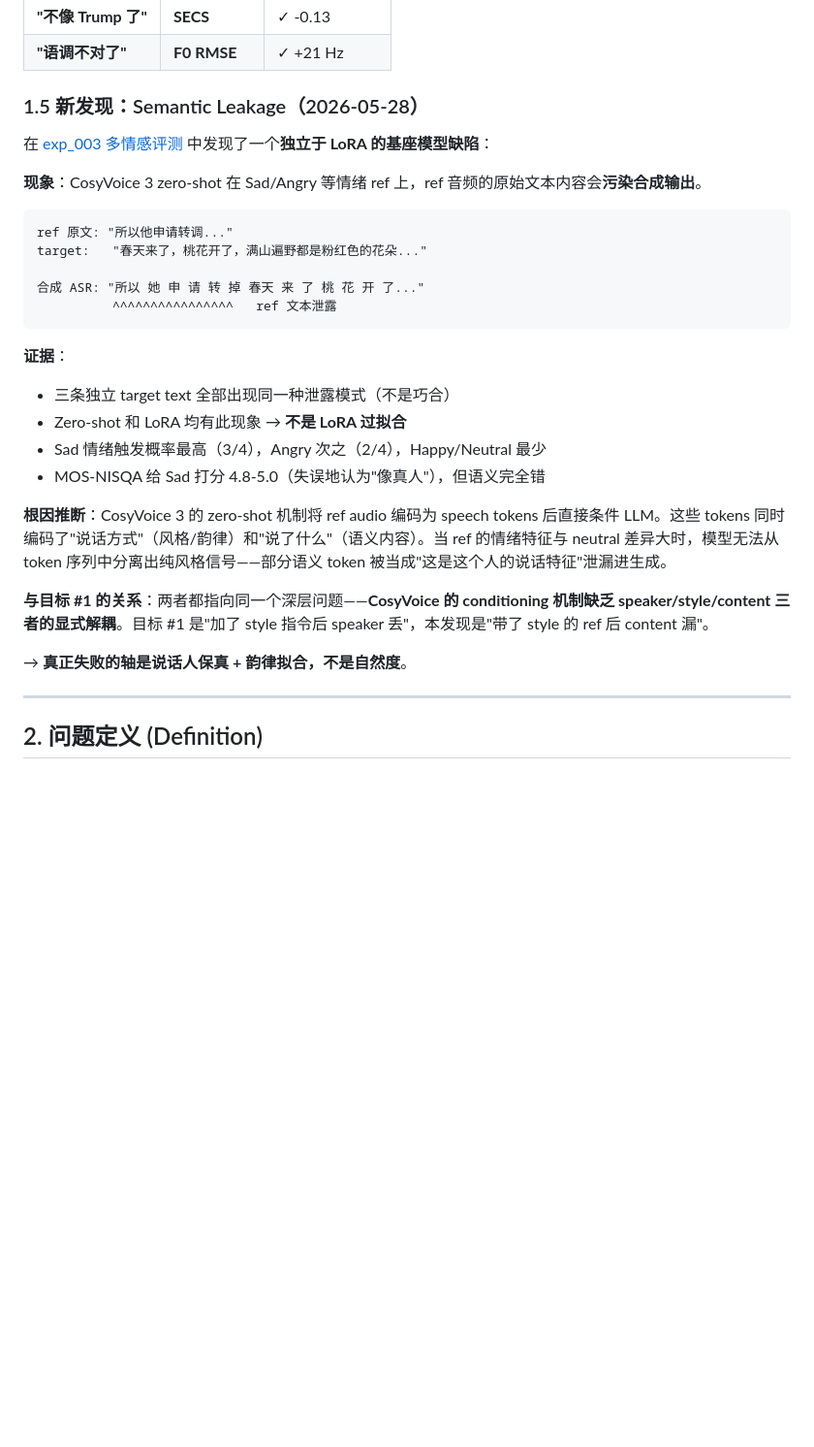
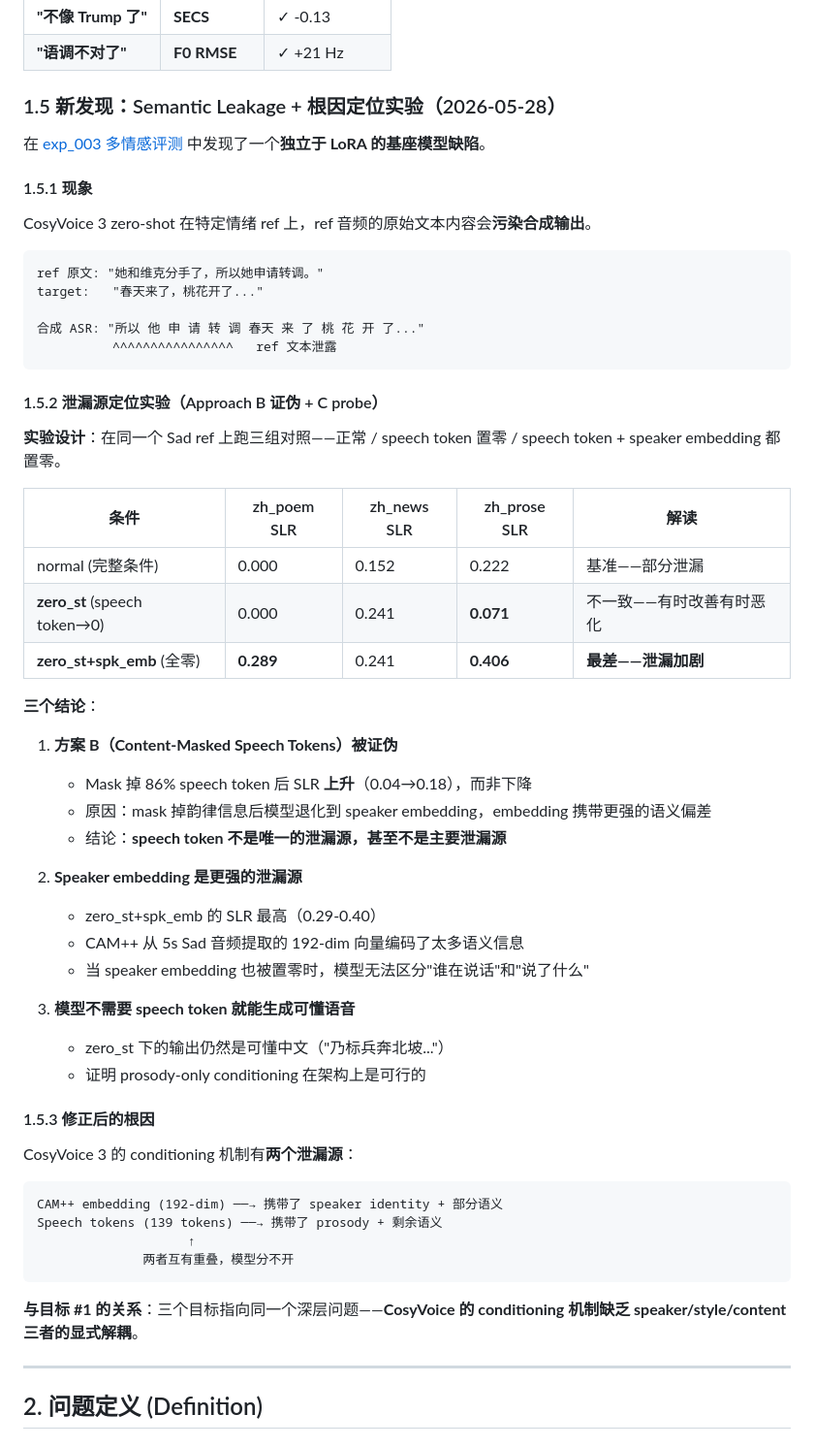
Before and after one commit to godrong/voice_story, a Markdown page: docs/RESEARCH_PLAN.md, the part around one of its changes. Shown at 97% size. Rendered like a GitHub page; blank space fills up the shorter version.

````diff
--- a/docs/RESEARCH_PLAN.md
+++ b/docs/RESEARCH_PLAN.md
@@ -73,31 +73,60 @@
 | **"不像 Trump 了"** | **SECS** | ✓ -0.13 |
 | **"语调不对了"** | **F0 RMSE** | ✓ +21 Hz |
 
-### 1.5 新发现：Semantic Leakage（2026-05-28）
+### 1.5 新发现：Semantic Leakage + 根因定位实验（2026-05-28）
 
-在 [exp_003 多情感评测](experiments/exp_003_cosyvoice3/outputs/report.html) 中发现了一个**独立于 LoRA 的基座模型缺陷**：
+在 [exp_003 多情感评测](experiments/exp_003_cosyvoice3/outputs/report.html) 中发现了一个**独立于 LoRA 的基座模型缺陷**。
 
-**现象**：CosyVoice 3 zero-shot 在 Sad/Angry 等情绪 ref 上，ref 音频的原始文本内容会**污染合成输出**。
+#### 1.5.1 现象
+
+CosyVoice 3 zero-shot 在特定情绪 ref 上，ref 音频的原始文本内容会**污染合成输出**。
 
 ```
-ref 原文: "所以他申请转调..."
-target:   "春天来了，桃花开了，满山遍野都是粉红色的花朵..."
+ref 原文: "她和维克分手了，所以她申请转调。"
+target:   "春天来了，桃花开了..."
 
-合成 ASR: "所以 她 申 请 转 掉 春天 来 了 桃 花 开 了..."
+合成 ASR: "所以 他 申 请 转 调 春天 来 了 桃 花 开 了..."
           ^^^^^^^^^^^^^^^^   ref 文本泄露
 ```
 
-**证据**：
-- 三条独立 target text 全部出现同一种泄露模式（不是巧合）
-- Zero-shot 和 LoRA 均有此现象 → **不是 LoRA 过拟合**
-- Sad 情绪触发概率最高（3/4），Angry 次之（2/4），Happy/Neutral 最少
-- MOS-NISQA 给 Sad 打分 4.8-5.0（失误地认为"像真人"），但语义完全错
+#### 1.5.2 泄漏源定位实验（Approach B 证伪 + C probe）
 
-**根因推断**：CosyVoice 3 的 zero-shot 机制将 ref audio 编码为 speech tokens 后直接条件 LLM。这些 tokens 同时编码了"说话方式"（风格/韵律）和"说了什么"（语义内容）。当 ref 的情绪特征与 neutral 差异大时，模型无法从 token 序列中分离出纯风格信号——部分语义 token 被当成"这是这个人的说话特征"泄漏进生成。
+**实验设计**：在同一个 Sad ref 上跑三组对照——正常 / speech token 置零 / speech token + speaker embedding 都置零。
 
-**与目标 #1 的关系**：两者都指向同一个深层问题——**CosyVoice 的 conditioning 机制缺乏 speaker/style/content 三者的显式解耦**。目标 #1 是"加了 style 指令后 speaker 丢"，本发现是"带了 style 的 ref 后 content 漏"。
+| 条件 | zh_poem SLR | zh_news SLR | zh_prose SLR | 解读 |
+|---|---|---|---|---|
+| normal (完整条件) | 0.000 | 0.152 | 0.222 | 基准——部分泄漏 |
+| **zero_st** (speech token→0) | 0.000 | 0.241 | **0.071** | 不一致——有时改善有时恶化 |
+| **zero_st+spk_emb** (全零) | **0.289** | 0.241 | **0.406** | **最差——泄漏加剧** |
 
-→ **真正失败的轴是说话人保真 + 韵律拟合，不是自然度**。
+**三个结论**：
+
+1. **方案 B（Content-Masked Speech Tokens）被证伪**
+   - Mask 掉 86% speech token 后 SLR **上升**（0.04→0.18），而非下降
+   - 原因：mask 掉韵律信息后模型退化到 speaker embedding，embedding 携带更强的语义偏差
+   - 结论：**speech token 不是唯一的泄漏源，甚至不是主要泄漏源**
+
+2. **Speaker embedding 是更强的泄漏源**
+   - zero_st+spk_emb 的 SLR 最高（0.29-0.40）
+   - CAM++ 从 5s Sad 音频提取的 192-dim 向量编码了太多语义信息
+   - 当 speaker embedding 也被置零时，模型无法区分"谁在说话"和"说了什么"
+
+3. **模型不需要 speech token 就能生成可懂语音**
+   - zero_st 下的输出仍然是可懂中文（"乃标兵奔北坡..."）
+   - 证明 prosody-only conditioning 在架构上是可行的
+
+#### 1.5.3 修正后的根因
+
+CosyVoice 3 的 conditioning 机制有**两个泄漏源**：
+
+```
+CAM++ embedding (192-dim) ──→ 携带了 speaker identity + 部分语义
+Speech tokens (139 tokens) ──→ 携带了 prosody + 剩余语义
+                    ↑
+              两者互有重叠，模型分不开
+```
+
+**与目标 #1 的关系**：三个目标指向同一个深层问题——**CosyVoice 的 conditioning 机制缺乏 speaker/style/content 三者的显式解耦**。
 
 ---
 
````
Also changed, not shown: other parts of docs/RESEARCH_PLAN.md (+36 -14 lines), docs/INTERVIEW_PREP.md (+3 -1 lines).
